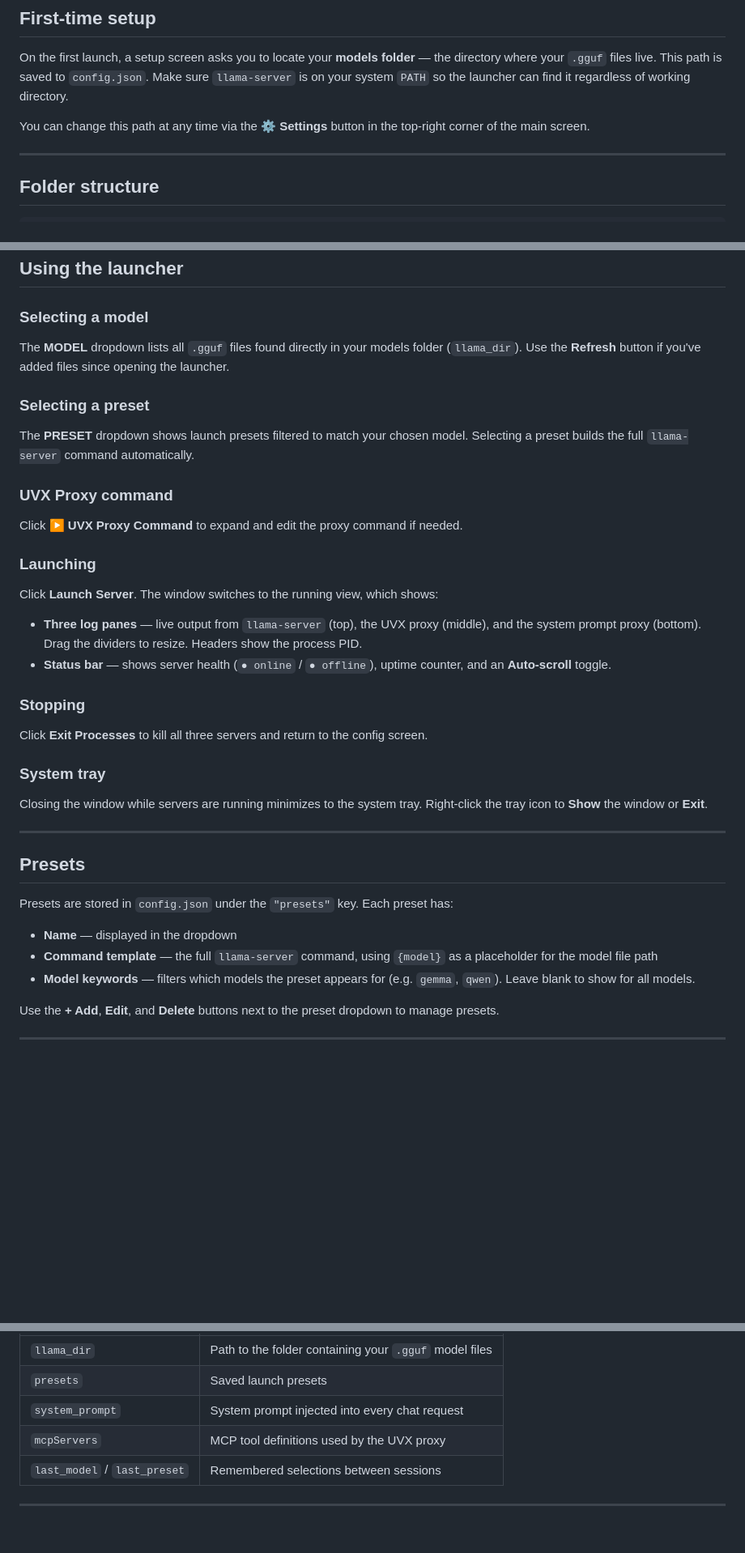
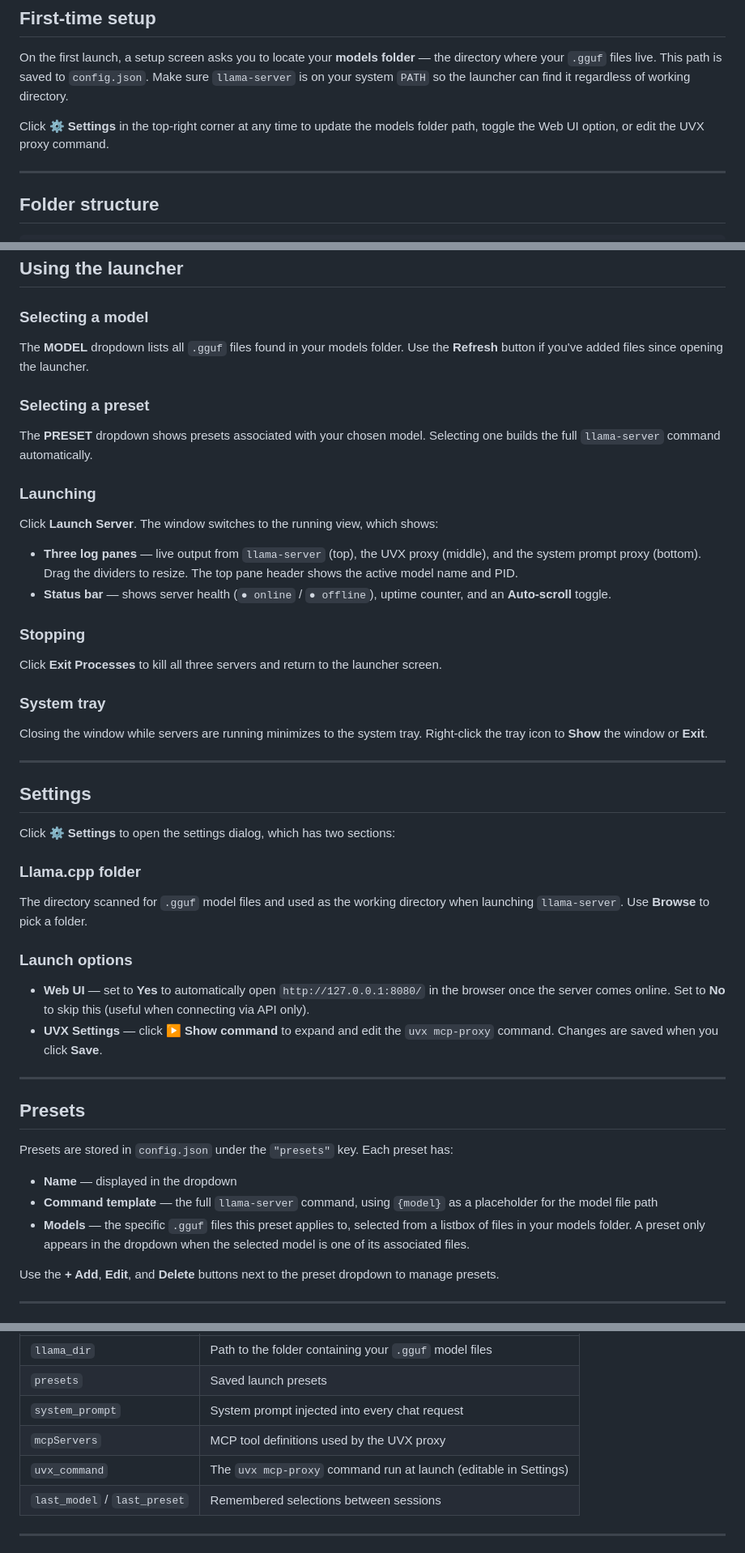
Before and after one commit to winkyfaceemoji/llama_launch, a Markdown page: README.md, 3 parts joined by grey strips. Shown at 81% size. Rendered like a GitHub page; blank space fills up the shorter version.

Commit message:
update README to reflect settings dialog, Web UI toggle, preset model selection

```diff
--- a/README.md
+++ b/README.md
@@ -42,7 +42,7 @@ pythonw launcher.pyw
 
 On the first launch, a setup screen asks you to locate your **models folder** — the directory where your `.gguf` files live. This path is saved to `config.json`. Make sure `llama-server` is on your system `PATH` so the launcher can find it regardless of working directory.
 
-You can change this path at any time via the **⚙ Settings** button in the top-right corner of the main screen.
+Click **⚙ Settings** in the top-right corner at any time to update the models folder path, toggle the Web UI option, or edit the UVX proxy command.
 
 ---
 
@@ -72,25 +72,36 @@ GGUF Models/
 ## Using the launcher
 
 ### Selecting a model
-The **MODEL** dropdown lists all `.gguf` files found directly in your models folder (`llama_dir`). Use the **Refresh** button if you've added files since opening the launcher.
+The **MODEL** dropdown lists all `.gguf` files found in your models folder. Use the **Refresh** button if you've added files since opening the launcher.
 
 ### Selecting a preset
-The **PRESET** dropdown shows launch presets filtered to match your chosen model. Selecting a preset builds the full `llama-server` command automatically.
-
-### UVX Proxy command
-Click **▶ UVX Proxy Command** to expand and edit the proxy command if needed.
+The **PRESET** dropdown shows presets associated with your chosen model. Selecting one builds the full `llama-server` command automatically.
 
 ### Launching
 Click **Launch Server**. The window switches to the running view, which shows:
 
-- **Three log panes** — live output from `llama-server` (top), the UVX proxy (middle), and the system prompt proxy (bottom). Drag the dividers to resize. Headers show the process PID.
+- **Three log panes** — live output from `llama-server` (top), the UVX proxy (middle), and the system prompt proxy (bottom). Drag the dividers to resize. The top pane header shows the active model name and PID.
 - **Status bar** — shows server health (`● online` / `● offline`), uptime counter, and an **Auto-scroll** toggle.
 
 ### Stopping
-Click **Exit Processes** to kill all three servers and return to the config screen.
+Click **Exit Processes** to kill all three servers and return to the launcher screen.
 
 ### System tray
 Closing the window while servers are running minimizes to the system tray. Right-click the tray icon to **Show** the window or **Exit**.
+
+---
+
+## Settings
+
+Click **⚙ Settings** to open the settings dialog, which has two sections:
+
+### Llama.cpp folder
+The directory scanned for `.gguf` model files and used as the working directory when launching `llama-server`. Use **Browse** to pick a folder.
+
+### Launch options
+
+- **Web UI** — set to **Yes** to automatically open `http://127.0.0.1:8080/` in the browser once the server comes online. Set to **No** to skip this (useful when connecting via API only).
+- **UVX Settings** — click **▶ Show command** to expand and edit the `uvx mcp-proxy` command. Changes are saved when you click **Save**.
 
 ---
 
@@ -100,7 +111,7 @@ Presets are stored in `config.json` under the `"presets"` key. Each preset has:
 
 - **Name** — displayed in the dropdown
 - **Command template** — the full `llama-server` command, using `{model}` as a placeholder for the model file path
-- **Model keywords** — filters which models the preset appears for (e.g. `gemma`, `qwen`). Leave blank to show for all models.
+- **Models** — the specific `.gguf` files this preset applies to, selected from a listbox of files in your models folder. A preset only appears in the dropdown when the selected model is one of its associated files.
 
 Use the **+ Add**, **Edit**, and **Delete** buttons next to the preset dropdown to manage presets.
 
@@ -124,6 +135,7 @@ All settings live in a single `config.json` next to the launcher:
 | `presets` | Saved launch presets |
 | `system_prompt` | System prompt injected into every chat request |
 | `mcpServers` | MCP tool definitions used by the UVX proxy |
+| `uvx_command` | The `uvx mcp-proxy` command run at launch (editable in Settings) |
 | `last_model` / `last_preset` | Remembered selections between sessions |
 
 ---
```
